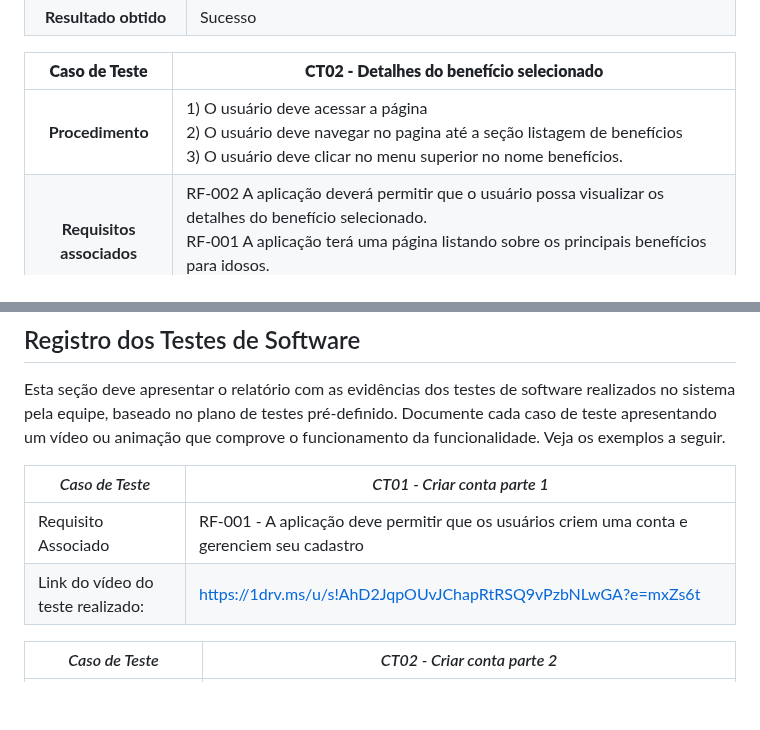
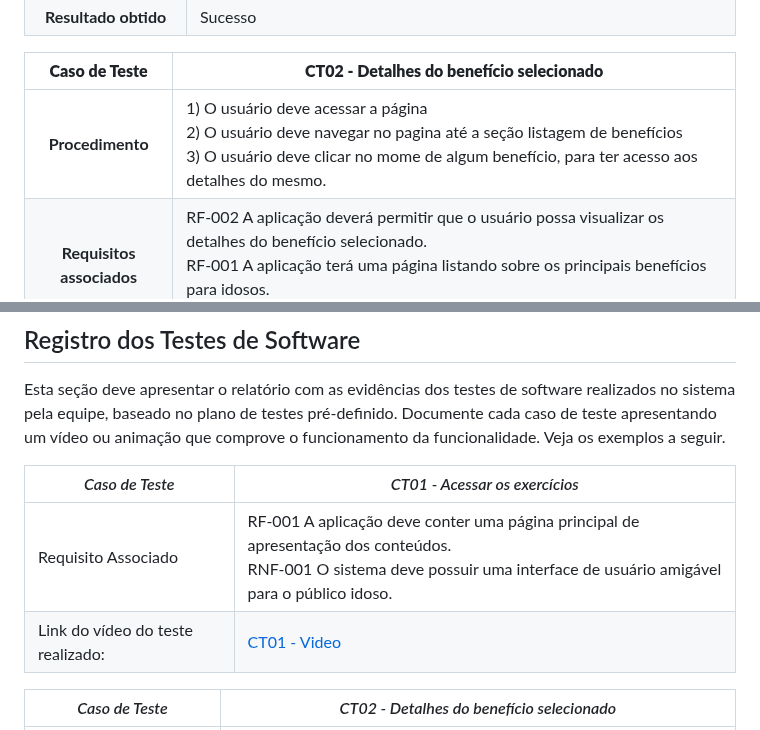
Before and after one commit to ICEI-PUC-Minas-PMV-SI/pmv-si-2024-1-pe1-t2-infosocial, a Markdown page: docs/tests.md, 2 parts joined by grey strips. Drawn GitHub-style; blank space fills up the shorter version.

Commit message:
Update tests.md
Atualiza os Registros de Testes de Software

```diff
--- a/docs/tests.md
+++ b/docs/tests.md
@@ -27,7 +27,7 @@ Para cada caso de teste (CT), associaremos o requisito, seja funcional ou não f
 
 **Caso de Teste** | **CT02 - Detalhes do benefício selecionado**
  :--------------: | ------------
-**Procedimento**  | 	1) O usuário deve acessar a página <br> 2) O usuário deve navegar no pagina até a seção listagem de benefícios <br> 3) O usuário deve clicar no menu superior no nome benefícios.
+**Procedimento**  | 	1) O usuário deve acessar a página <br> 2) O usuário deve navegar no pagina até a seção listagem de benefícios <br> 3) O usuário deve clicar no mome de algum benefício, para ter acesso aos detalhes do mesmo.
 **Requisitos associados** | RF-002	A aplicação deverá permitir que o usuário possa visualizar os detalhes do benefício selecionado.<br> RF-001	A aplicação terá uma página listando sobre os principais benefícios para idosos.<br> RNF-002	O sistema deve ser responsivo.
 **Artefatos associados** | index.html, atendimento-preferencial.html, bpc.html, isencao-imposto.html, isencao-iptu.html, passagem-gratuita.html, remedio-gratuito.html, encontrar-beneficios.html
 **Resultado esperado** | Carregamento de página bem executado, listagem de benefícios e paginas de detalhamentos.
@@ -92,10 +92,10 @@ Para cada caso de teste (CT), associaremos o requisito, seja funcional ou não f
 
 Esta seção deve apresentar o relatório com as evidências dos testes de software realizados no sistema pela equipe, baseado no plano de testes pré-definido. Documente cada caso de teste apresentando um vídeo ou animação que comprove o funcionamento da funcionalidade. Veja os exemplos a seguir.
 
-|*Caso de Teste*                                 |*CT01 - Criar conta parte 1*                                         |
+|*Caso de Teste*    |*CT01 - Acessar os exercícios* |
 |---|---|
-|Requisito Associado | RF-001 - A aplicação deve permitir que os usuários criem uma conta e gerenciem seu cadastro|
-|Link do vídeo do teste realizado: | https://1drv.ms/u/s!AhD2JqpOUvJChapRtRSQ9vPzbNLwGA?e=mxZs6t|
+|Requisito Associado | RF-001 A aplicação deve conter uma página principal de apresentação dos conteúdos.<br> RNF-001	O sistema deve possuir uma interface de usuário amigável para o público idoso. |
+|Link do vídeo do teste realizado: | [CT01 - Video](https://www.loom.com/share/0ff591d4de6c43179c7367a685d40a34?sid=ec4d2a4c-e6fa-4339-840b-1a039eff8e54)  |
 
-|*Caso de Teste*                                 |*CT02 - Criar conta parte 2*                                        |
+|*Caso de Teste*    |*CT02 - Detalhes do benefício selecionado* |
 |---|---|
```
Also changed, not shown: other parts of docs/tests.md (+32 -2 lines).
